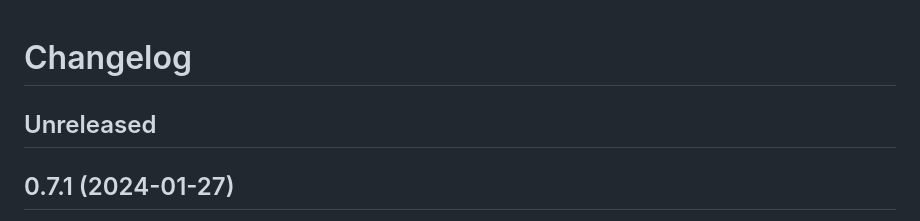
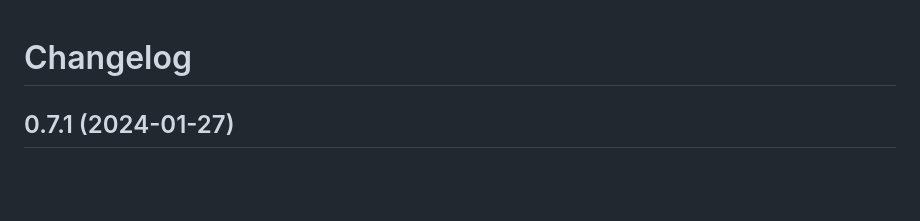
Before and after one commit to kpreid/all-is-cubes, a Markdown page: CHANGELOG.md, the part around the change. Rendered like a GitHub page; blank space fills up the shorter version.

Commit message:
Remove “Unreleased” header from changelog for release.

```diff
--- a/CHANGELOG.md
+++ b/CHANGELOG.md
@@ -1,6 +1,4 @@
 # Changelog
-
-## Unreleased
 
 ## 0.7.1 (2024-01-27)
 
```
